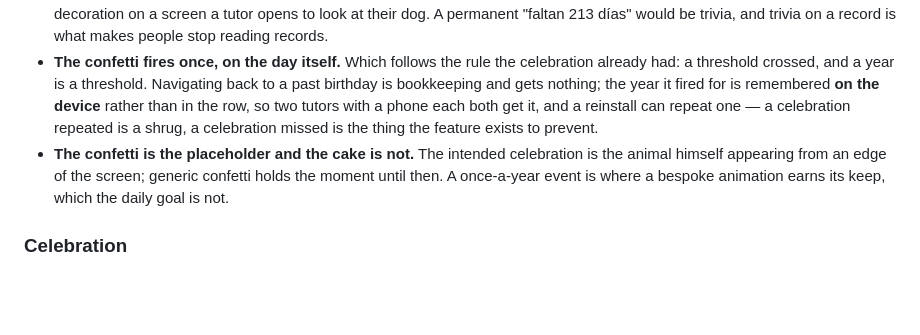
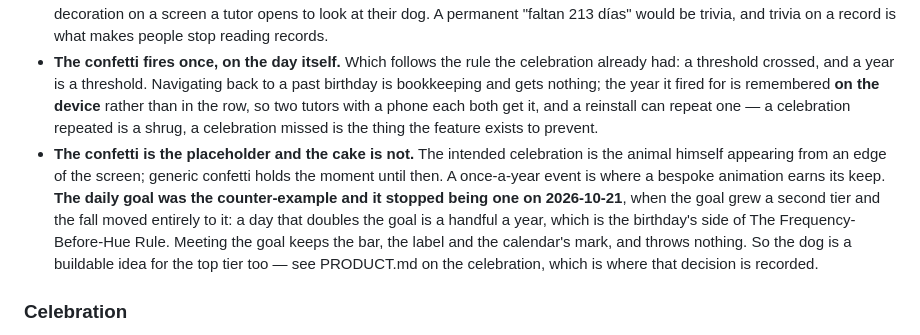
Before and after one commit to aingerusanchez/petfile, a Markdown page: DESIGN.md, the part around the change. Rendered like a GitHub page; blank space fills up the shorter version.

```diff
--- a/DESIGN.md
+++ b/DESIGN.md
@@ -698,7 +698,7 @@ Once a year, three surfaces notice and none of them nags.
 - **Regular weight, and that is what keeps it honest.** `Button variant="link"` is a _semibold_ label, and the link it would otherwise impersonate — "Completa su ficha" — sits in this very block. Weight is what separates "notable" from "tappable"; here the colour separates them too, since no link in the app wears Aurora Boreal. The countdown also carries **no cake**: the glyph belongs to the day itself.
 - **Fifteen days, and the number is the argument.** Long enough to buy something, short enough that the line is never just decoration on a screen a tutor opens to look at their dog. A permanent "faltan 213 días" would be trivia, and trivia on a record is what makes people stop reading records.
 - **The confetti fires once, on the day itself.** Which follows the rule the celebration already had: a threshold crossed, and a year is a threshold. Navigating back to a past birthday is bookkeeping and gets nothing; the year it fired for is remembered **on the device** rather than in the row, so two tutors with a phone each both get it, and a reinstall can repeat one — a celebration repeated is a shrug, a celebration missed is the thing the feature exists to prevent.
-- **The confetti is the placeholder and the cake is not.** The intended celebration is the animal himself appearing from an edge of the screen; generic confetti holds the moment until then. A once-a-year event is where a bespoke animation earns its keep, which the daily goal is not.
+- **The confetti is the placeholder and the cake is not.** The intended celebration is the animal himself appearing from an edge of the screen; generic confetti holds the moment until then. A once-a-year event is where a bespoke animation earns its keep. **The daily goal was the counter-example and it stopped being one on 2026-10-21**, when the goal grew a second tier and the fall moved entirely to it: a day that doubles the goal is a handful a year, which is the birthday's side of The Frequency-Before-Hue Rule. Meeting the goal keeps the bar, the label and the calendar's mark, and throws nothing. So the dog is a buildable idea for the top tier too — see PRODUCT.md on the celebration, which is where that decision is recorded.
 
 ### Celebration
 
```
Also changed, not shown: AGENTS.md (+1 -1 lines), docs/plans/2026-10-20-goal-tiers-and-close.md (+1 -1 lines).
